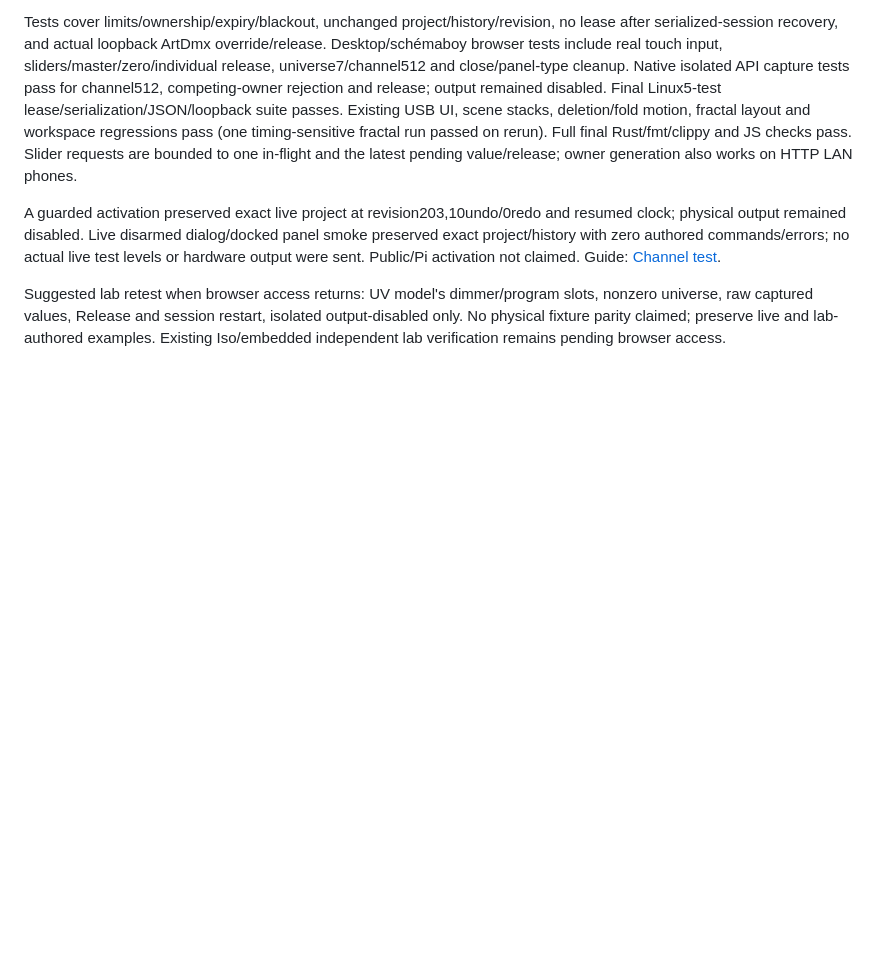
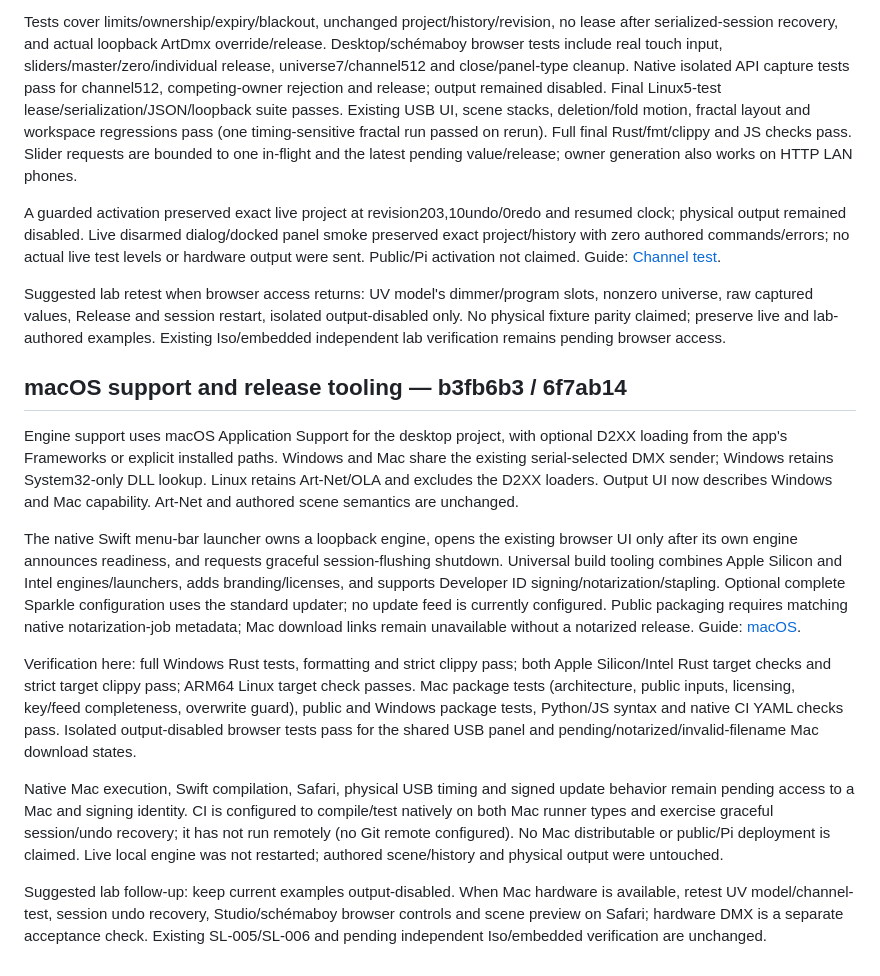
Before and after one commit to domjancik/schema-rs, a Markdown page: docs/scene-lab/developments.md, the part around the change. GitHub-like rendering; blank space fills up the shorter version.

Commit message:
Record macOS support verification and native release requirements

```diff
--- a/docs/scene-lab/developments.md
+++ b/docs/scene-lab/developments.md
@@ -198,3 +198,16 @@ Tests cover limits/ownership/expiry/blackout, unchanged project/history/revision
 A guarded activation preserved exact live project at revision203,10undo/0redo and resumed clock; physical output remained disabled. Live disarmed dialog/docked panel smoke preserved exact project/history with zero authored commands/errors; no actual live test levels or hardware output were sent. Public/Pi activation not claimed. Guide: [Channel test](../channel-test.md).
 
 Suggested lab retest when browser access returns: UV model's dimmer/program slots, nonzero universe, raw captured values, Release and session restart, isolated output-disabled only. No physical fixture parity claimed; preserve live and lab-authored examples. Existing Iso/embedded independent lab verification remains pending browser access.
+
+
+## macOS support and release tooling — b3fb6b3 / 6f7ab14
+
+Engine support uses macOS Application Support for the desktop project, with optional D2XX loading from the app's Frameworks or explicit installed paths. Windows and Mac share the existing serial-selected DMX sender; Windows retains System32-only DLL lookup. Linux retains Art-Net/OLA and excludes the D2XX loaders. Output UI now describes Windows and Mac capability. Art-Net and authored scene semantics are unchanged.
+
+The native Swift menu-bar launcher owns a loopback engine, opens the existing browser UI only after its own engine announces readiness, and requests graceful session-flushing shutdown. Universal build tooling combines Apple Silicon and Intel engines/launchers, adds branding/licenses, and supports Developer ID signing/notarization/stapling. Optional complete Sparkle configuration uses the standard updater; no update feed is currently configured. Public packaging requires matching native notarization-job metadata; Mac download links remain unavailable without a notarized release. Guide: [macOS](../macos.md).
+
+Verification here: full Windows Rust tests, formatting and strict clippy pass; both Apple Silicon/Intel Rust target checks and strict target clippy pass; ARM64 Linux target check passes. Mac package tests (architecture, public inputs, licensing, key/feed completeness, overwrite guard), public and Windows package tests, Python/JS syntax and native CI YAML checks pass. Isolated output-disabled browser tests pass for the shared USB panel and pending/notarized/invalid-filename Mac download states.
+
+Native Mac execution, Swift compilation, Safari, physical USB timing and signed update behavior remain pending access to a Mac and signing identity. CI is configured to compile/test natively on both Mac runner types and exercise graceful session/undo recovery; it has not run remotely (no Git remote configured). No Mac distributable or public/Pi deployment is claimed. Live local engine was not restarted; authored scene/history and physical output were untouched.
+
+Suggested lab follow-up: keep current examples output-disabled. When Mac hardware is available, retest UV model/channel-test, session undo recovery, Studio/schémaboy browser controls and scene preview on Safari; hardware DMX is a separate acceptance check. Existing SL-005/SL-006 and pending independent Iso/embedded verification are unchanged.
```
